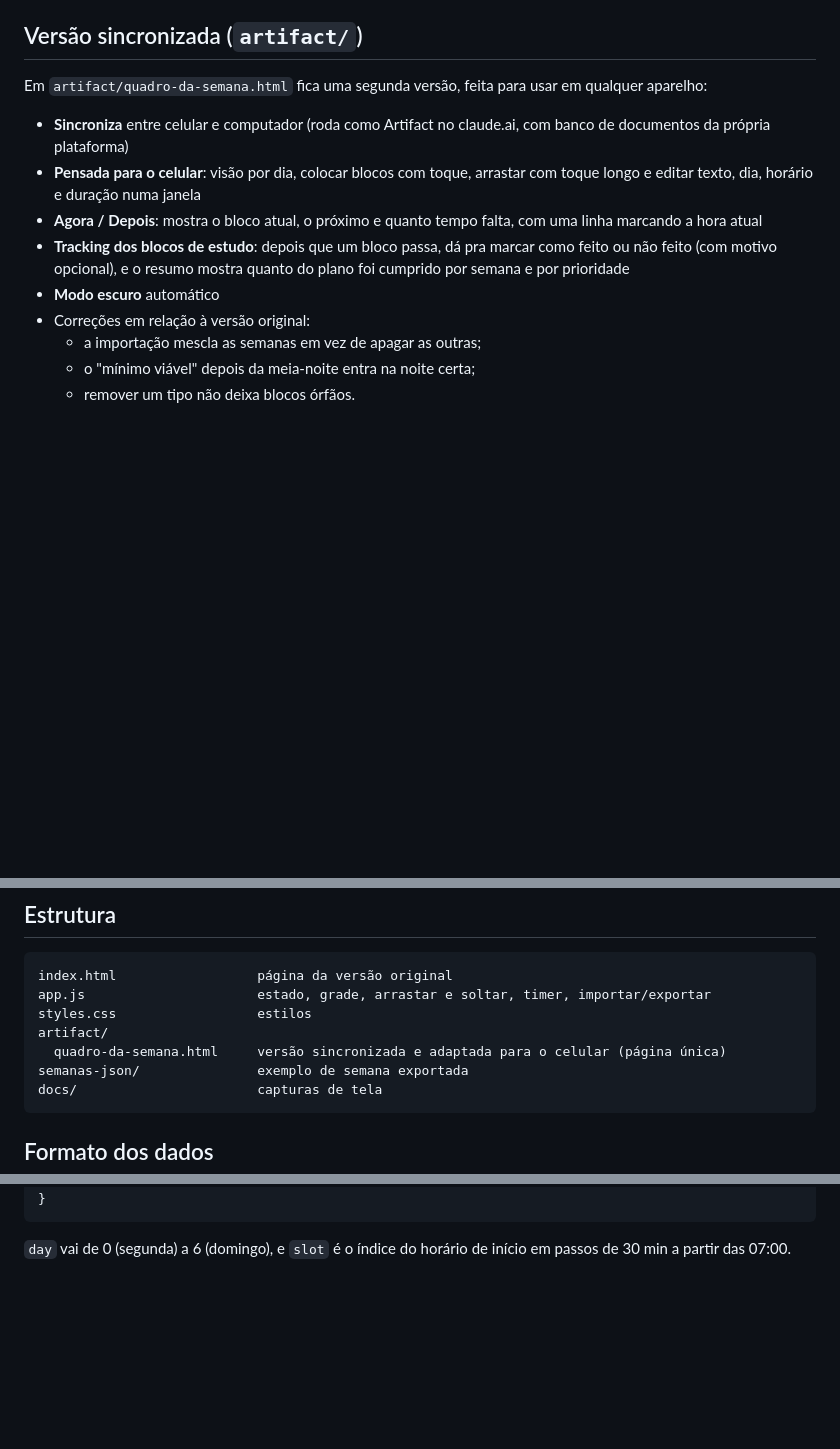
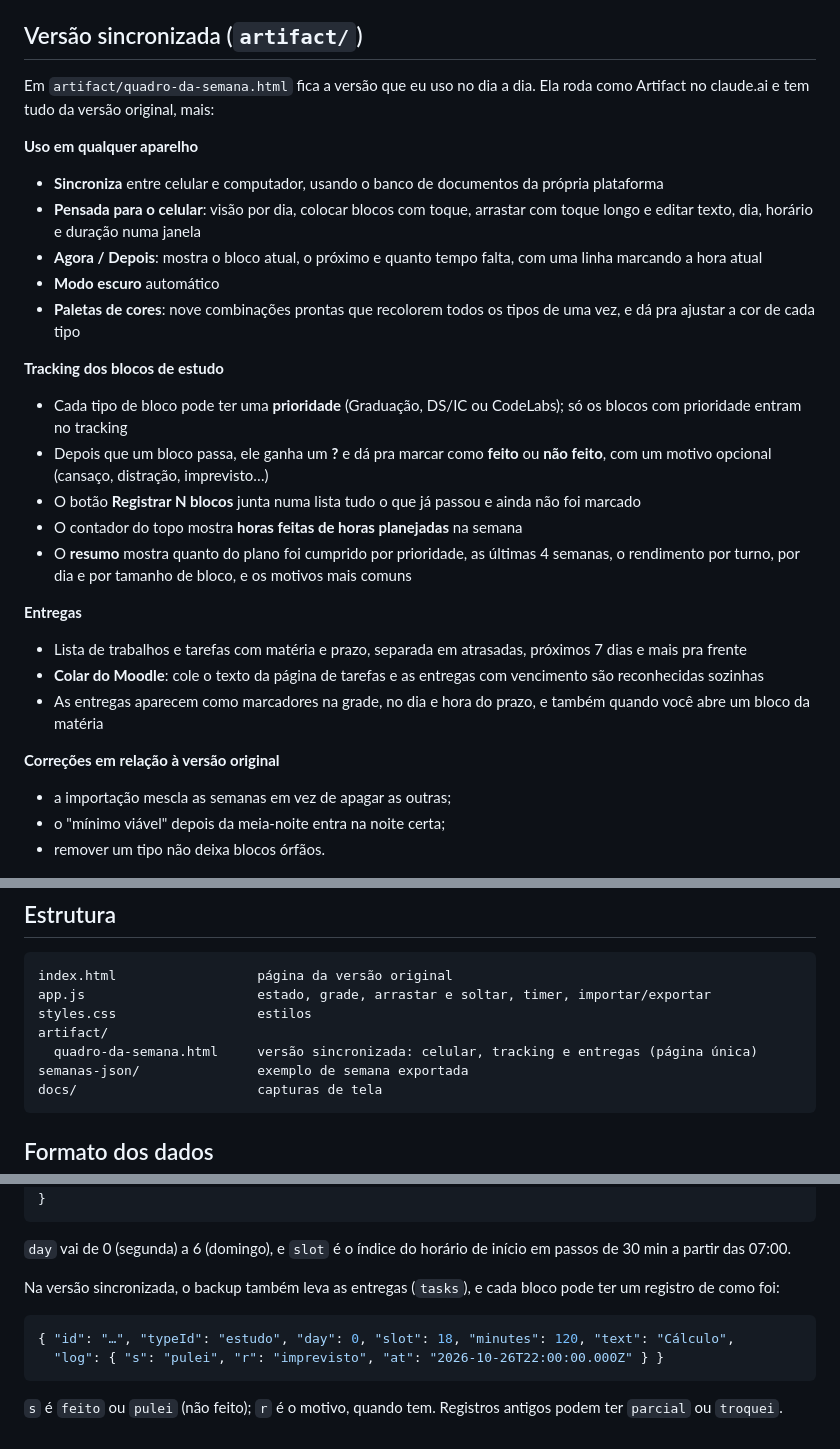
Before and after one commit to davivi-py/cronograma-semanal, a Markdown page: README.md, 3 parts joined by grey strips. GitHub-like rendering; blank space fills up the shorter version.

Commit message:
Atualiza o README com tracking, entregas e paletas da versão sincronizada
Co-Authored-By: Claude Opus 5.5 <noreply@anthropic.com>
Claude-Session: https://claude.ai/code/session_013PaDnjUzqqmdHfjQLjaeE4

````diff
--- a/README.md
+++ b/README.md
@@ -20,17 +20,31 @@ Fiz porque os apps de agenda que testei eram pesados demais para o que eu precis
 
 ## Versão sincronizada (`artifact/`)
 
-Em `artifact/quadro-da-semana.html` fica uma segunda versão, feita para usar em qualquer aparelho:
+Em `artifact/quadro-da-semana.html` fica a versão que eu uso no dia a dia. Ela roda como Artifact no claude.ai e tem tudo da versão original, mais:
 
-- **Sincroniza** entre celular e computador (roda como Artifact no claude.ai, com banco de documentos da própria plataforma)
+**Uso em qualquer aparelho**
+- **Sincroniza** entre celular e computador, usando o banco de documentos da própria plataforma
 - **Pensada para o celular**: visão por dia, colocar blocos com toque, arrastar com toque longo e editar texto, dia, horário e duração numa janela
 - **Agora / Depois**: mostra o bloco atual, o próximo e quanto tempo falta, com uma linha marcando a hora atual
-- **Tracking dos blocos de estudo**: depois que um bloco passa, dá pra marcar como feito ou não feito (com motivo opcional), e o resumo mostra quanto do plano foi cumprido por semana e por prioridade
 - **Modo escuro** automático
-- Correções em relação à versão original:
-  - a importação mescla as semanas em vez de apagar as outras;
-  - o "mínimo viável" depois da meia-noite entra na noite certa;
-  - remover um tipo não deixa blocos órfãos.
+- **Paletas de cores**: nove combinações prontas que recolorem todos os tipos de uma vez, e dá pra ajustar a cor de cada tipo
+
+**Tracking dos blocos de estudo**
+- Cada tipo de bloco pode ter uma **prioridade** (Graduação, DS/IC ou CodeLabs); só os blocos com prioridade entram no tracking
+- Depois que um bloco passa, ele ganha um **?** e dá pra marcar como **feito** ou **não feito**, com um motivo opcional (cansaço, distração, imprevisto…)
+- O botão **Registrar N blocos** junta numa lista tudo o que já passou e ainda não foi marcado
+- O contador do topo mostra **horas feitas de horas planejadas** na semana
+- O **resumo** mostra quanto do plano foi cumprido por prioridade, as últimas 4 semanas, o rendimento por turno, por dia e por tamanho de bloco, e os motivos mais comuns
+
+**Entregas**
+- Lista de trabalhos e tarefas com matéria e prazo, separada em atrasadas, próximos 7 dias e mais pra frente
+- **Colar do Moodle**: cole o texto da página de tarefas e as entregas com vencimento são reconhecidas sozinhas
+- As entregas aparecem como marcadores na grade, no dia e hora do prazo, e também quando você abre um bloco da matéria
+
+**Correções em relação à versão original**
+- a importação mescla as semanas em vez de apagar as outras;
+- o "mínimo viável" depois da meia-noite entra na noite certa;
+- remover um tipo não deixa blocos órfãos.
 
 <img src="docs/quadro-celular.png" alt="Versão sincronizada no celular" width="300">
 
@@ -59,7 +73,7 @@ index.html                  página da versão original
 app.js                      estado, grade, arrastar e soltar, timer, importar/exportar
 styles.css                  estilos
 artifact/
-  quadro-da-semana.html     versão sincronizada e adaptada para o celular (página única)
+  quadro-da-semana.html     versão sincronizada: celular, tracking e entregas (página única)
 semanas-json/               exemplo de semana exportada
 docs/                       capturas de tela
 ```
@@ -82,3 +96,12 @@ A exportação é um JSON com os tipos e os blocos de cada semana, identificada
 ```
 
 `day` vai de 0 (segunda) a 6 (domingo), e `slot` é o índice do horário de início em passos de 30 min a partir das 07:00.
+
+Na versão sincronizada, o backup também leva as entregas (`tasks`), e cada bloco pode ter um registro de como foi:
+
+```json
+{ "id": "…", "typeId": "estudo", "day": 0, "slot": 18, "minutes": 120, "text": "Cálculo",
+  "log": { "s": "pulei", "r": "imprevisto", "at": "2026-10-26T22:00:00.000Z" } }
+```
+
+`s` é `feito` ou `pulei` (não feito); `r` é o motivo, quando tem. Registros antigos podem ter `parcial` ou `troquei`.
````
